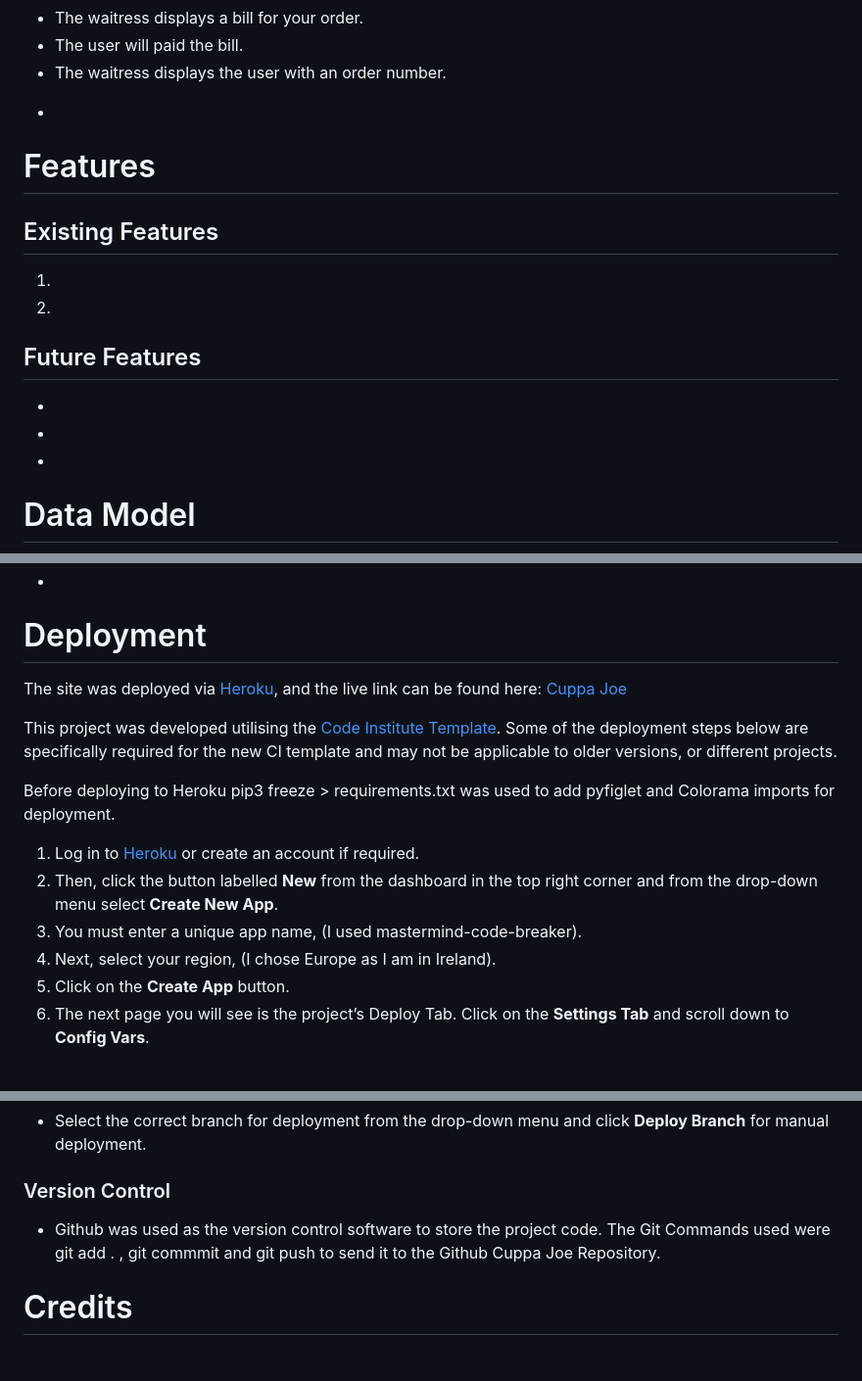
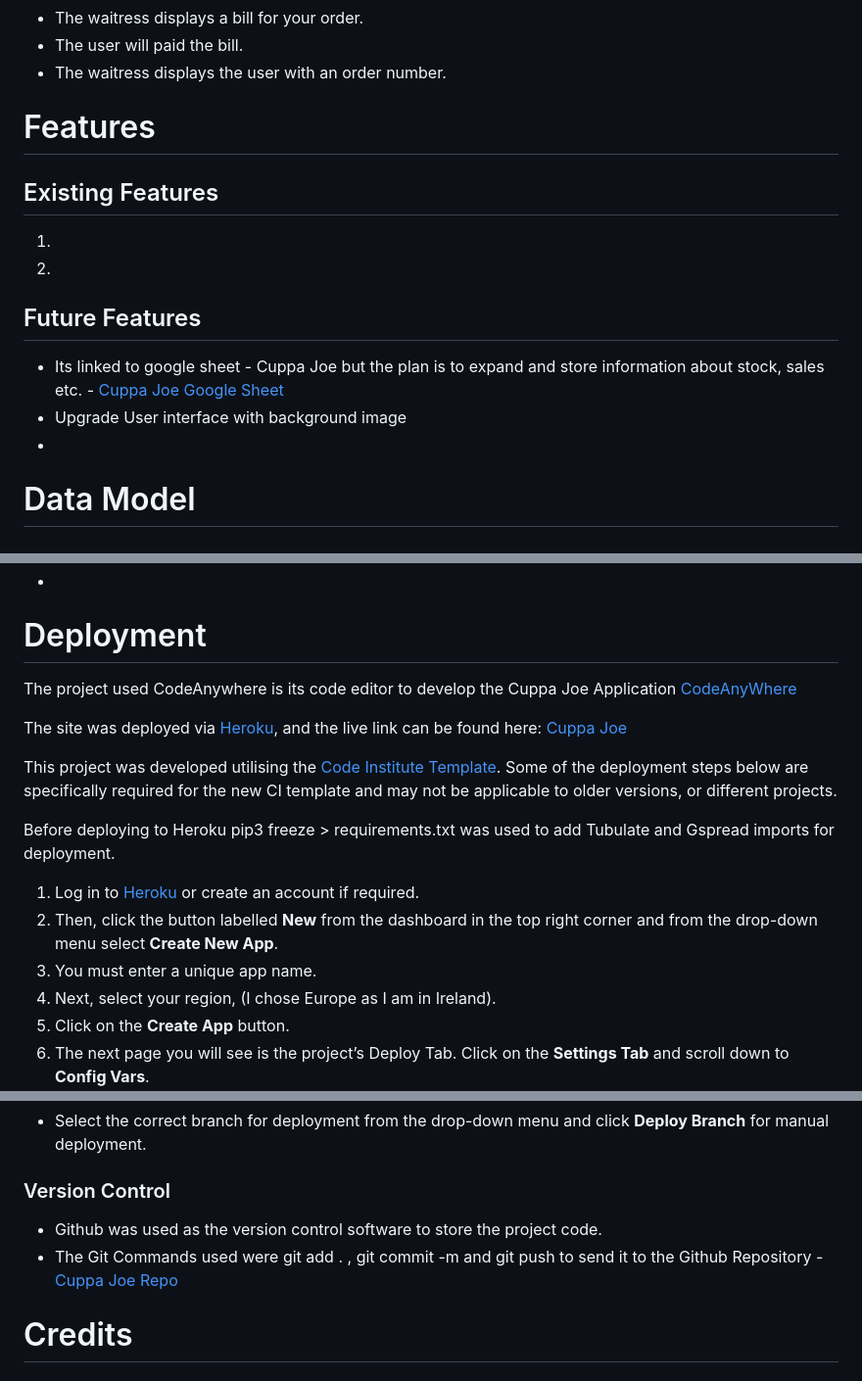
Before and after one commit to firefox35/cup-of-joe, a Markdown page: README.md, 3 parts joined by grey strips. Shown: that part at 98% size. Drawn GitHub-style; blank space fills up the shorter version.

```diff
--- a/README.md
+++ b/README.md
@@ -25,7 +25,7 @@ The system for ordering is very straight forward and easy to use
 * The waitress displays a bill for your order.
 * The user will paid the bill.
 * The waitress displays the user with an order number.
--
+
 
 # Features
 
@@ -37,8 +37,8 @@ The system for ordering is very straight forward and easy to use
 2.
 
 ## Future Features
--
--
+- Its linked to google sheet - Cuppa Joe but the plan is to expand and store information about stock, sales etc. - [Cuppa Joe Google Sheet](https://docs.google.com/spreadsheets/d/1LndCzbR5Ka51pPy-31jOA-pqE0OtMWGdWG6E3wUtcwM/edit#gid=1040659719)
+- Upgrade User interface with background image
 -
 
 
@@ -103,15 +103,17 @@ PEP8
 
 # Deployment
 
+The project used CodeAnywhere is its code editor to develop the Cuppa Joe Application [CodeAnyWhere](https://firefox35-cuppa-joe-awilov8vp9.us2.codeanyapp.com/#/workspaces/cuppa-joe)
+
 The site was deployed via [Heroku]( https://id.heroku.com/login), and the live link can be found here: [Cuppa Joe](https://cuppa-joe-0dbd4cd33d7f.herokuapp.com/)
 
 This project was developed utilising the [Code Institute Template]( https://github.com/Code-Institute-Org/python-essentials-template).  Some of the deployment steps below are specifically required for the new CI template and may not be applicable to older versions, or different projects.
 
-Before deploying to Heroku pip3 freeze > requirements.txt was used to add pyfiglet and Colorama imports for deployment.
+Before deploying to Heroku pip3 freeze > requirements.txt was used to add Tubulate and Gspread imports for deployment.
 
 1.	Log in to [Heroku]( https://id.heroku.com/login) or create an account if required.
 2.	Then, click the button labelled **New** from the dashboard in the top right corner and from the drop-down menu select **Create New App**.
-3.	You must enter a unique app name, (I used mastermind-code-breaker).
+3.	You must enter a unique app name.
 4.	Next, select your region, (I chose Europe as I am in Ireland).
 5.	Click on the **Create App** button.
 6.	The next page you will see is the project’s Deploy Tab.  Click on the **Settings Tab** and scroll down to **Config Vars**.
@@ -130,7 +132,9 @@ Before deploying to Heroku pip3 freeze > requirements.txt was used to add pyfigl
 * Select the correct branch for deployment from the drop-down menu and click **Deploy Branch** for manual deployment.
 
 ### Version Control
-* Github was used as the version control software to store the project code. The Git Commands used were git add . , git commmit and git push to send it to the Github Cuppa Joe Repository.
+* Github was used as the version control software to store the project code.
+* The Git Commands used were git add . , git commit -m and git push to send it to the Github Repository -
+  [Cuppa Joe Repo](https://github.com/firefox35/cuppa-joe)
 
 # Credits
 ## Reading Material
```
